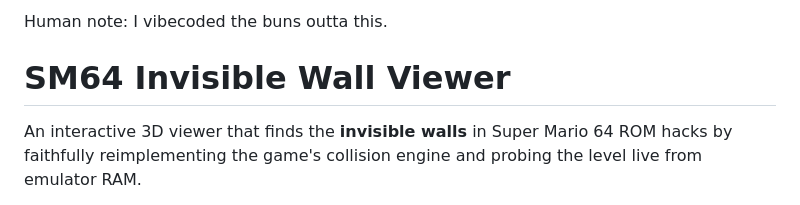
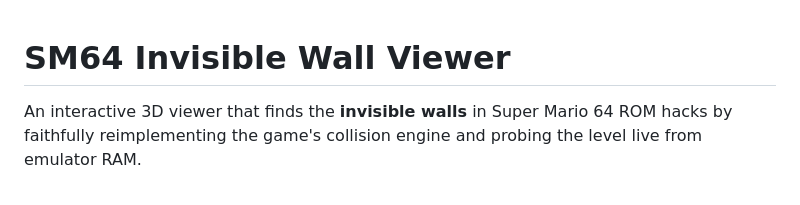
Before and after one commit to MuratoreEd/Hack64-CV, a Markdown page: README.md, the part around the change. Rendered like a GitHub page.

```diff
--- a/README.md
+++ b/README.md
@@ -1,5 +1,3 @@
-Human note: I vibecoded the buns outta this.
-
 # SM64 Invisible Wall Viewer
 
 An interactive 3D viewer that finds the **invisible walls** in Super Mario 64 ROM
```
